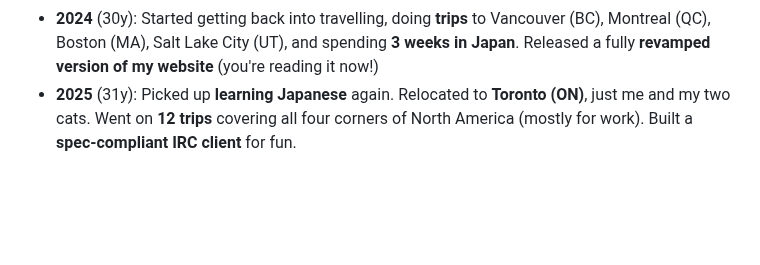
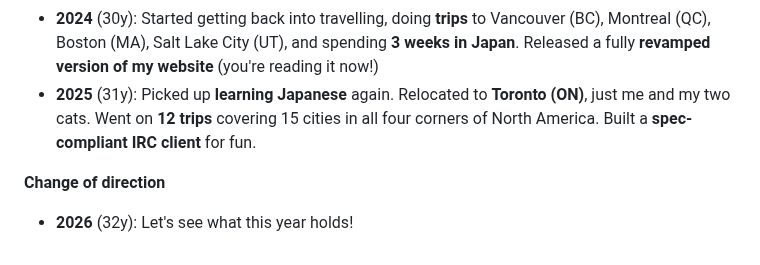
Before and after one commit to bourgeoisor/bourgeoisor.github.io, a Markdown page: notes/meta/about.md, the part around the change. Drawn GitHub-style; blank space fills up the shorter version.

Commit message:
Update /about page

```diff
--- a/notes/meta/about.md
+++ b/notes/meta/about.md
@@ -148,4 +148,9 @@ Here's a very brief timeline of major events of my life. Non-exhaustive, of cour
 - **2022** (28y): Visited New York (NY) for the first time.
 - **2023** (29y): Started **rock climbing**. Attended my **first tech conference as a staff worker**, Google Cloud Next in San Francisco (CA).
 - **2024** (30y): Started getting back into travelling, doing **trips** to Vancouver (BC), Montreal (QC), Boston (MA), Salt Lake City (UT), and spending **3 weeks in Japan**. Released a fully **revamped version of my website** (you're reading it now!)
-- **2025** (31y): Picked up **learning Japanese** again. Relocated to **Toronto (ON)**, just me and my two cats. Went on **12 trips** covering all four corners of North America (mostly for work). Built a **spec-compliant IRC client** for fun.
+- **2025** (31y): Picked up **learning Japanese** again. Relocated to **Toronto (ON)**, just me and my two cats. Went on **12 trips** covering 15 cities in all four corners of North America. Built a **spec-compliant IRC client** for fun.
+
+<i class="fa-duotone fa-light fa-rocket"></i>
+**Change of direction**
+
+- **2026** (32y): Let's see what this year holds!
```
